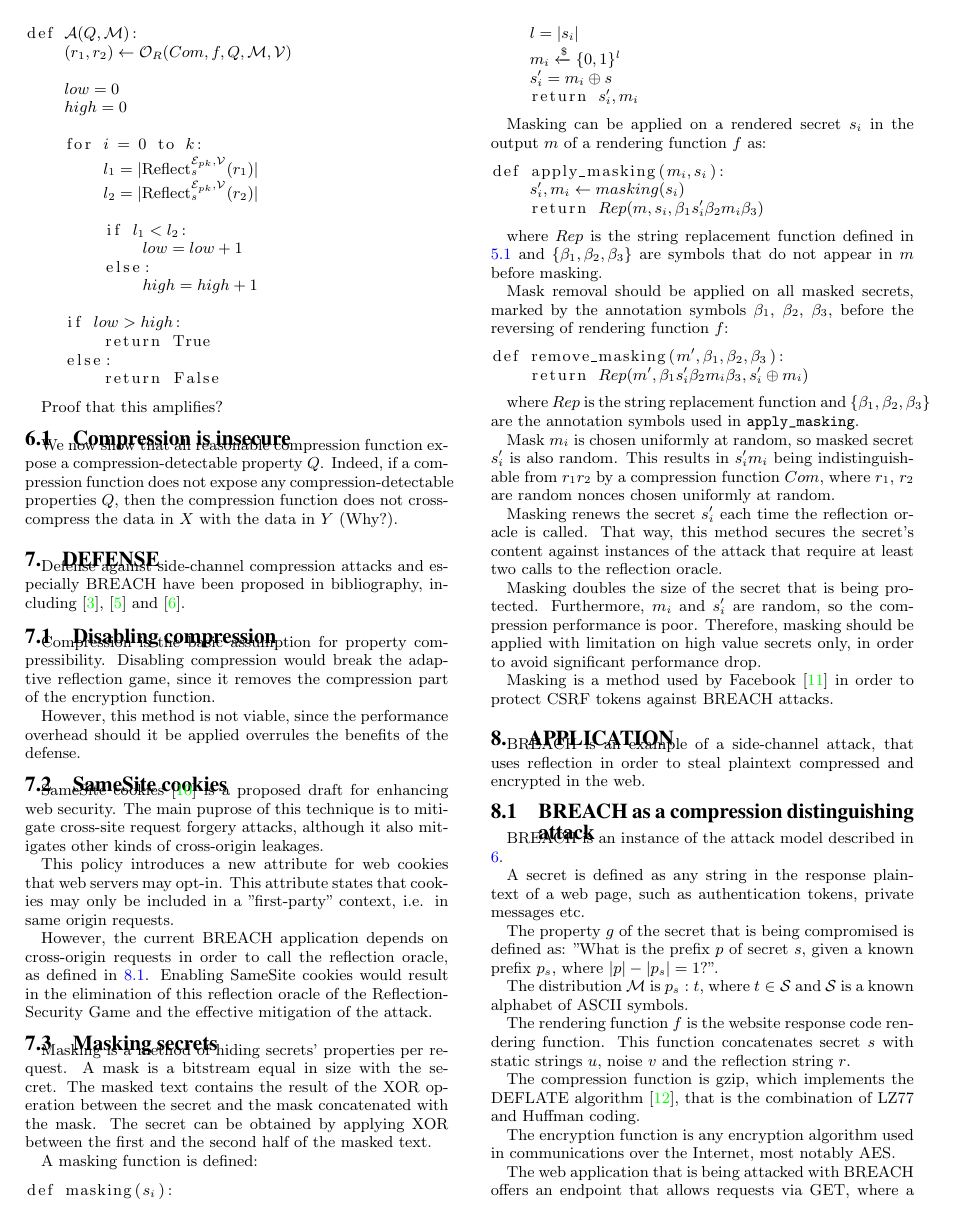
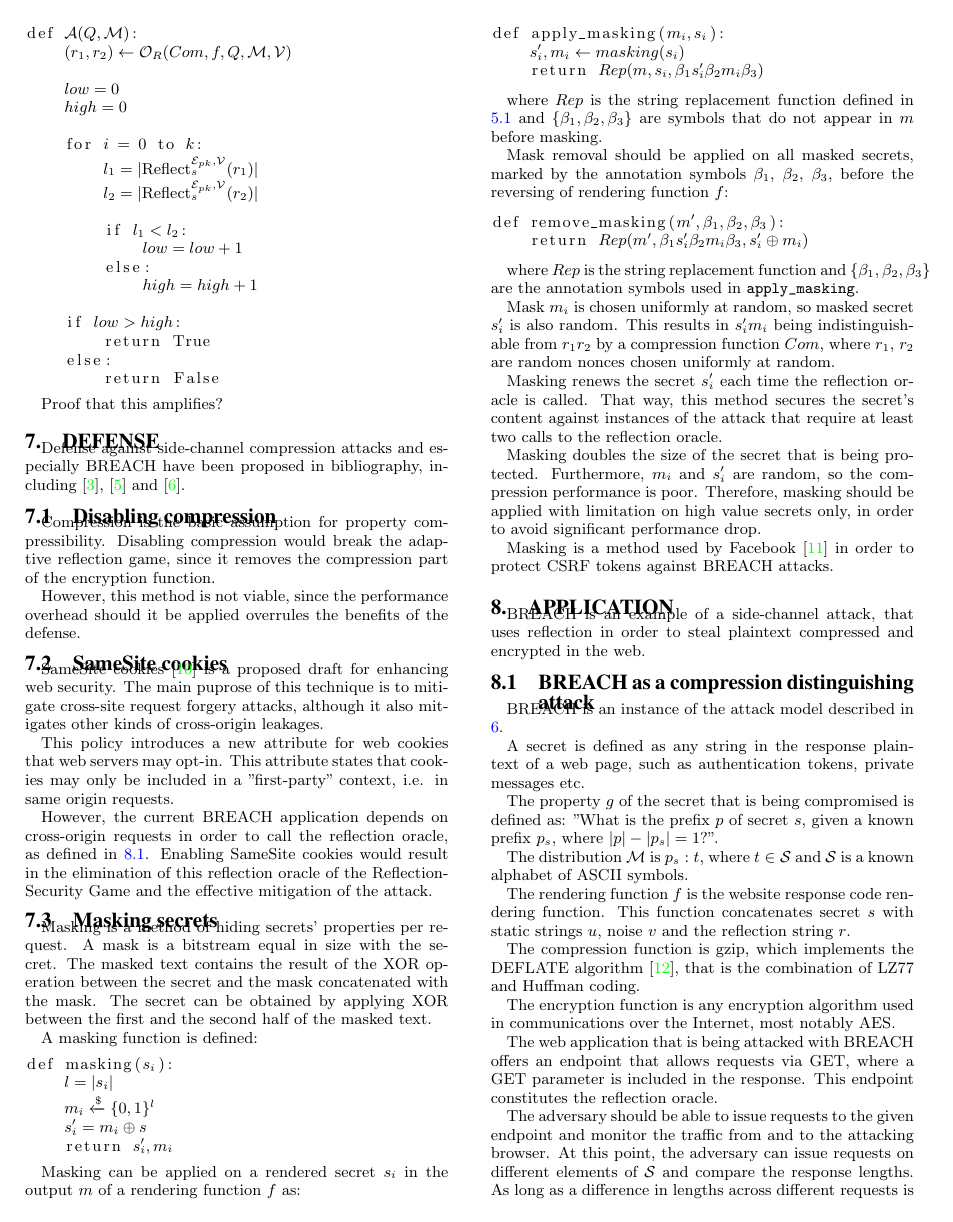
Before and after one commit to decrypto-org/rupture, a LaTeX paper (etc/ccs/theory.tex): page 6 of 8. Compiled offline with pdfLaTeX.

Commit message:
Remove insecure compression section

```diff
--- a/etc/ccs/theory.tex
+++ b/etc/ccs/theory.tex
@@ -801,13 +801,6 @@ def $\mathcal{A}(Q, \mathcal{M})$:
 
 Proof that this amplifies?
 
-\subsection{Compression is insecure}\label{subsec:cominsecure}
-
-We now show that all reasonable compression function expose a
-compression-detectable property $Q$. Indeed, if a compression function does not
-expose any compression-detectable properties $Q$, then the compression function
-does not cross-compress the data in $X$ with the data in $Y$ (Why?).
-
 \section{Defense}\label{sec:defense}
 
 Defense against side-channel compression attacks and especially BREACH have been
```
